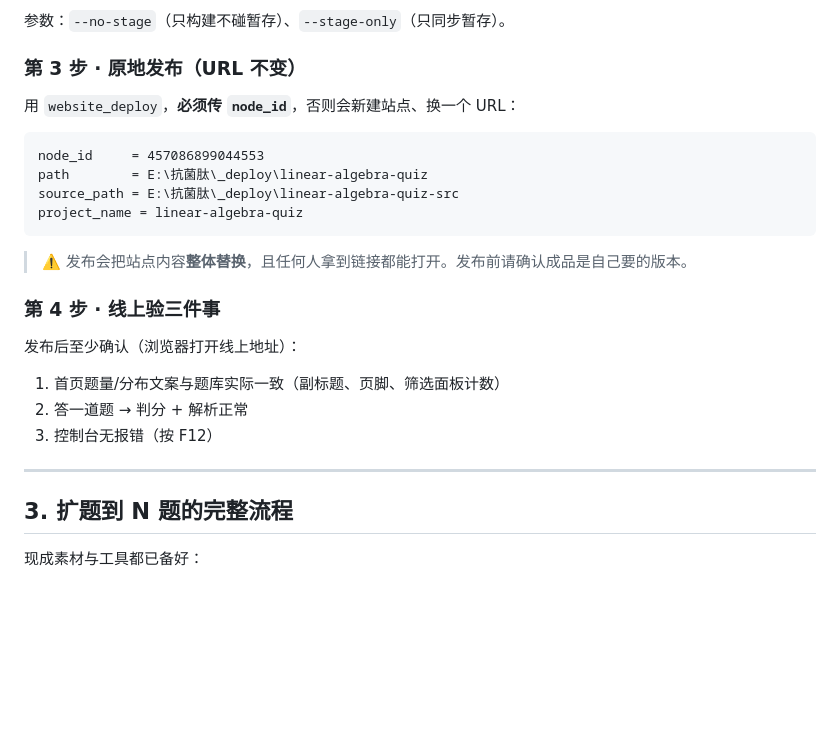
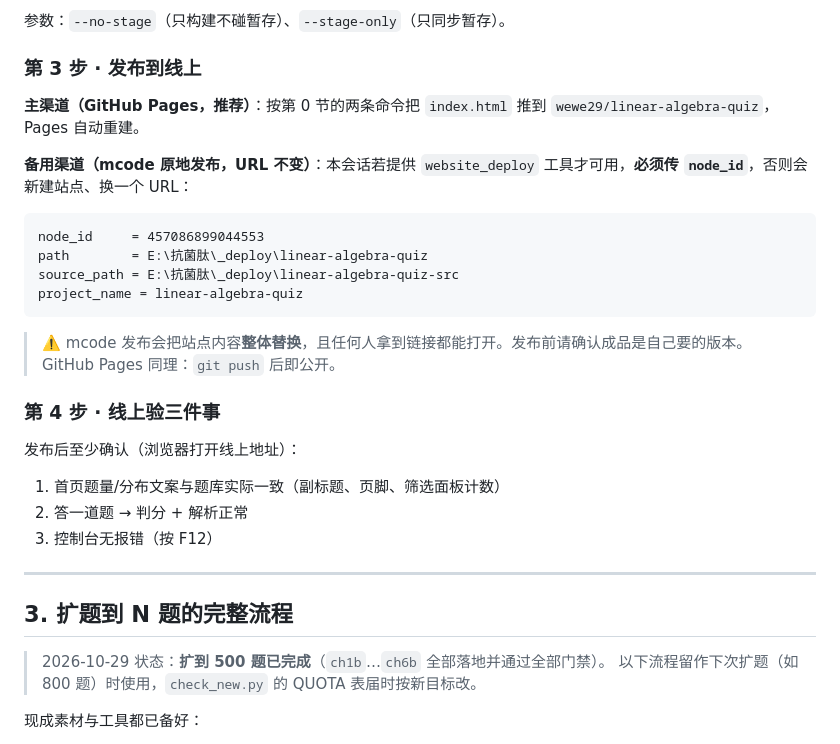
Before and after one commit to wewe29/linear-algebra-quiz, a Markdown page: 更新指南.md, the part around one of its changes. GitHub-like rendering; blank space fills up the shorter version.

````diff
--- a/更新指南.md
+++ b/更新指南.md
@@ -54,9 +89,11 @@ python 'D:\workspace\5-docs\线性代数复习资料\tools\update_site.py'
 
 参数：`--no-stage`（只构建不碰暂存）、`--stage-only`（只同步暂存）。
 
-### 第 3 步 · 原地发布（URL 不变）
+### 第 3 步 · 发布到线上
 
-用 `website_deploy`，**必须传 `node_id`**，否则会新建站点、换一个 URL：
+**主渠道（GitHub Pages，推荐）**：按第 0 节的两条命令把 `index.html` 推到 `wewe29/linear-algebra-quiz`，Pages 自动重建。
+
+**备用渠道（mcode 原地发布，URL 不变）**：本会话若提供 `website_deploy` 工具才可用，**必须传 `node_id`**，否则会新建站点、换一个 URL：
 
 ```
 node_id     = 457086899044553
@@ -65,7 +102,8 @@ source_path = E:\抗菌肽\_deploy\linear-algebra-quiz-src
 project_name = linear-algebra-quiz
 ```
 
-> ⚠️ 发布会把站点内容**整体替换**，且任何人拿到链接都能打开。发布前请确认成品是自己要的版本。
+> ⚠️ mcode 发布会把站点内容**整体替换**，且任何人拿到链接都能打开。发布前请确认成品是自己要的版本。
+> GitHub Pages 同理：`git push` 后即公开。
 
 ### 第 4 步 · 线上验三件事
 
@@ -78,6 +116,9 @@ project_name = linear-algebra-quiz
 ---
 
 ## 3. 扩题到 N 题的完整流程
+
+> 2026-10-29 状态：**扩到 500 题已完成**（`ch1b`…`ch6b` 全部落地并通过全部门禁）。
+> 以下流程留作下次扩题（如 800 题）时使用，`check_new.py` 的 QUOTA 表届时按新目标改。
 
 现成素材与工具都已备好：
 
````
Also changed, not shown: other parts of 更新指南.md (+42 -7 lines).
